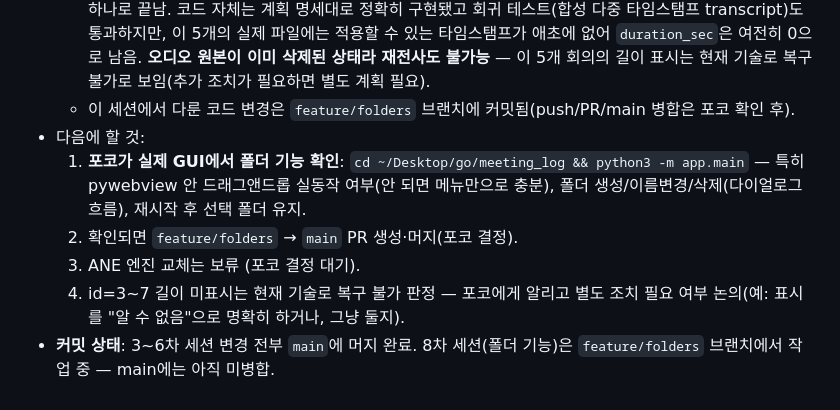
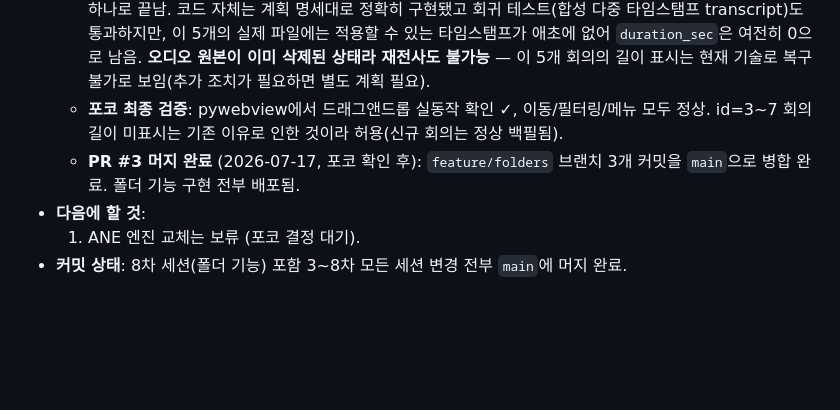
Before and after one commit to postcoitum/meeting_log, a Markdown page: STATE.md, the part around the change. Rendered like a GitHub page; blank space fills up the shorter version.

Commit message:
docs: record PR #3 merge — folder feature complete and verified

```diff
--- a/STATE.md
+++ b/STATE.md
@@ -86,10 +86,8 @@
   - **`?mock=1` 브라우저 하니스로 검증**: 전체(3)/미분류(2)/마케팅(1) 카운트 정확, 폴더 클릭 시 그 폴더 회의만 표시(전체 복귀도 확인), 📁 메뉴로 이동 시 카운트 실시간 갱신, 합성 `drop` 이벤트로 드래그앤드롭 핸들러 로직 확인(미분류로 드롭 → `folder_id: null` 저장), 새로고침 후 선택 폴더 유지(`localStorage`) 확인. **주의**: `prompt()`/`confirm()` 네이티브 다이얼로그는 이 브라우저 자동화 도구로 조작 불가(알려진 한계) — "+ 새 폴더" 생성, 폴더 이름변경, 폴더 삭제 확인창 자체의 클릭-반응은 코드 리뷰로만 확인, 실제 다이얼로그 클릭 흐름은 미검증(기존 회의 삭제 흐름과 동일 패턴이라 위험 낮음으로 판단).
   - **실DB(`~/.meeting_log/meetings.db`)로 마이그레이션 검증**: `python3 -m app.main`을 저장소 루트에서 백그라운드로 실행 후(HF 토큰은 DB에서 읽어 환경변수로 넘김) 크래시 없이 기동 확인, 이후 `sqlite3`로 읽기 전용 조회 — `folders` 테이블 생성됨, `meetings.folder_id` 컬럼 추가됨, 기존 6개 회의(id 1,3-7) 제목·`duration_sec`·전사 데이터 무손상. **실사용자 데이터에 쓰기 작업은 전혀 하지 않음**(생성/이동/삭제 테스트는 모두 mock 하니스에서만 수행) — pywebview(WKWebView) 안에서의 실제 클릭/드래그 상호작용은 자동화 에이전트가 실사용자 데스크톱을 조작하는 위험을 피하기 위해 시도하지 않았음. **포코가 직접 실행해서 폴더 생성/이동(메뉴+드래그 둘 다)/삭제, 특히 pywebview 안 HTML5 드래그앤드롭 실동작 여부를 확인해야 함** — 안 되면 메뉴 방식만으로 출시(계획에 이미 폴백 명시됨).
   - **Step 7.5(길이 백필 타임스탬프 폴백) 구현은 계획대로 완료됐으나, 실DB에서는 효과가 없음 — 원인 확정**: 실DB id=3~7의 `transcript`를 직접 조회한 결과 `[H:MM:SS]` 타임스탬프가 **딱 하나(`[0:00:00]`)만** 있고 그 뒤로는 없음(7차 세션에서 "id=5로 타임스탬프가 여러 개 있음을 확인했다"고 기록한 것과 다름 — 재확인 결과 오류였거나 그 사이 데이터가 달라짐). 근본 원인: 이 회의들은 `num_speakers=1`(화자 분리 생략)로 처리됐고, `speaker_utils.py`의 `merge_consecutive()`가 같은 화자의 연속 구간을 전부 하나로 합치면서 **맨 처음 구간의 타임스탬프만 남기고 나머지는 버림** — 그래서 30분짜리 단일 화자 녹음도 `[0:00:00]` 하나로 끝남. 코드 자체는 계획 명세대로 정확히 구현됐고 회귀 테스트(합성 다중 타임스탬프 transcript)도 통과하지만, 이 5개의 실제 파일에는 적용할 수 있는 타임스탬프가 애초에 없어 `duration_sec`은 여전히 0으로 남음. **오디오 원본이 이미 삭제된 상태라 재전사도 불가능** — 이 5개 회의의 길이 표시는 현재 기술로 복구 불가로 보임(추가 조치가 필요하면 별도 계획 필요).
-  - 이 세션에서 다룬 코드 변경은 `feature/folders` 브랜치에 커밋됨(push/PR/main 병합은 포코 확인 후).
-- 다음에 할 것:
-  1. **포코가 실제 GUI에서 폴더 기능 확인**: `cd ~/Desktop/go/meeting_log && python3 -m app.main` — 특히 pywebview 안 드래그앤드롭 실동작 여부(안 되면 메뉴만으로 충분), 폴더 생성/이름변경/삭제(다이얼로그 흐름), 재시작 후 선택 폴더 유지.
-  2. 확인되면 `feature/folders` → `main` PR 생성·머지(포코 결정).
-  3. ANE 엔진 교체는 보류 (포코 결정 대기).
-  4. id=3~7 길이 미표시는 현재 기술로 복구 불가 판정 — 포코에게 알리고 별도 조치 필요 여부 논의(예: 표시를 "알 수 없음"으로 명확히 하거나, 그냥 둘지).
-- **커밋 상태**: 3~6차 세션 변경 전부 `main`에 머지 완료. 8차 세션(폴더 기능)은 `feature/folders` 브랜치에서 작업 중 — main에는 아직 미병합.
+  - **포코 최종 검증**: pywebview에서 드래그앤드롭 실동작 확인 ✓, 이동/필터링/메뉴 모두 정상. id=3~7 회의 길이 미표시는 기존 이유로 인한 것이라 허용(신규 회의는 정상 백필됨).
+  - **PR #3 머지 완료** (2026-07-17, 포코 확인 후): `feature/folders` 브랜치 3개 커밋을 `main`으로 병합 완료. 폴더 기능 구현 전부 배포됨.
+- **다음에 할 것**:
+  1. ANE 엔진 교체는 보류 (포코 결정 대기).
+- **커밋 상태**: 8차 세션(폴더 기능) 포함 3~8차 모든 세션 변경 전부 `main`에 머지 완료.
```
